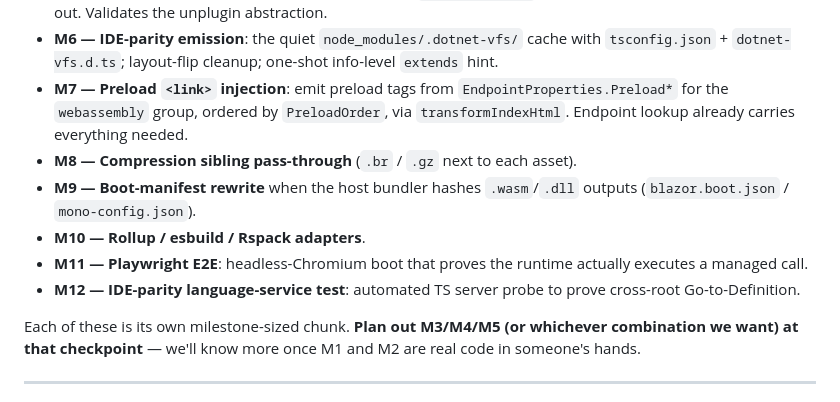
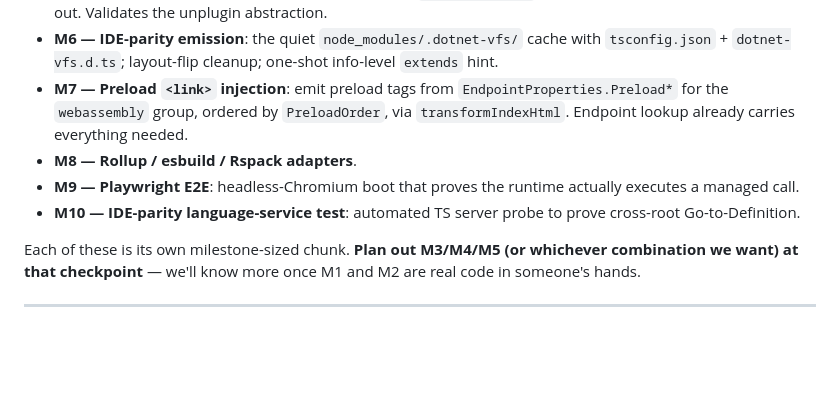
Before and after one commit to ArcadeMode/unplugin-dotnet-wasm, a Markdown page: execution-plan.md, the part around the change. GitHub-like rendering; blank space fills up the shorter version.

Commit message:
remove undesired steps from plan

```diff
--- a/execution-plan.md
+++ b/execution-plan.md
@@ -437,11 +437,9 @@ After M2 we have a usable production-only plugin for Vite (build-time only, scat
 - **M5 — Webpack adapter**: second bundler, requires `asset/resource` rule injection and chunk-splitting opt-out. Validates the unplugin abstraction.
 - **M6 — IDE-parity emission**: the quiet `node_modules/.dotnet-vfs/` cache with `tsconfig.json` + `dotnet-vfs.d.ts`; layout-flip cleanup; one-shot info-level `extends` hint.
 - **M7 — Preload `<link>` injection**: emit preload tags from `EndpointProperties.Preload*` for the `webassembly` group, ordered by `PreloadOrder`, via `transformIndexHtml`. Endpoint lookup already carries everything needed.
-- **M8 — Compression sibling pass-through** (`.br` / `.gz` next to each asset).
-- **M9 — Boot-manifest rewrite** when the host bundler hashes `.wasm`/`.dll` outputs (`blazor.boot.json` / `mono-config.json`).
-- **M10 — Rollup / esbuild / Rspack adapters**.
-- **M11 — Playwright E2E**: headless-Chromium boot that proves the runtime actually executes a managed call.
-- **M12 — IDE-parity language-service test**: automated TS server probe to prove cross-root Go-to-Definition.
+- **M8 — Rollup / esbuild / Rspack adapters**.
+- **M9 — Playwright E2E**: headless-Chromium boot that proves the runtime actually executes a managed call.
+- **M10 — IDE-parity language-service test**: automated TS server probe to prove cross-root Go-to-Definition.
 
 Each of these is its own milestone-sized chunk. **Plan out M3/M4/M5 (or whichever combination we want) at that checkpoint** — we'll know more once M1 and M2 are real code in someone's hands.
 
```
